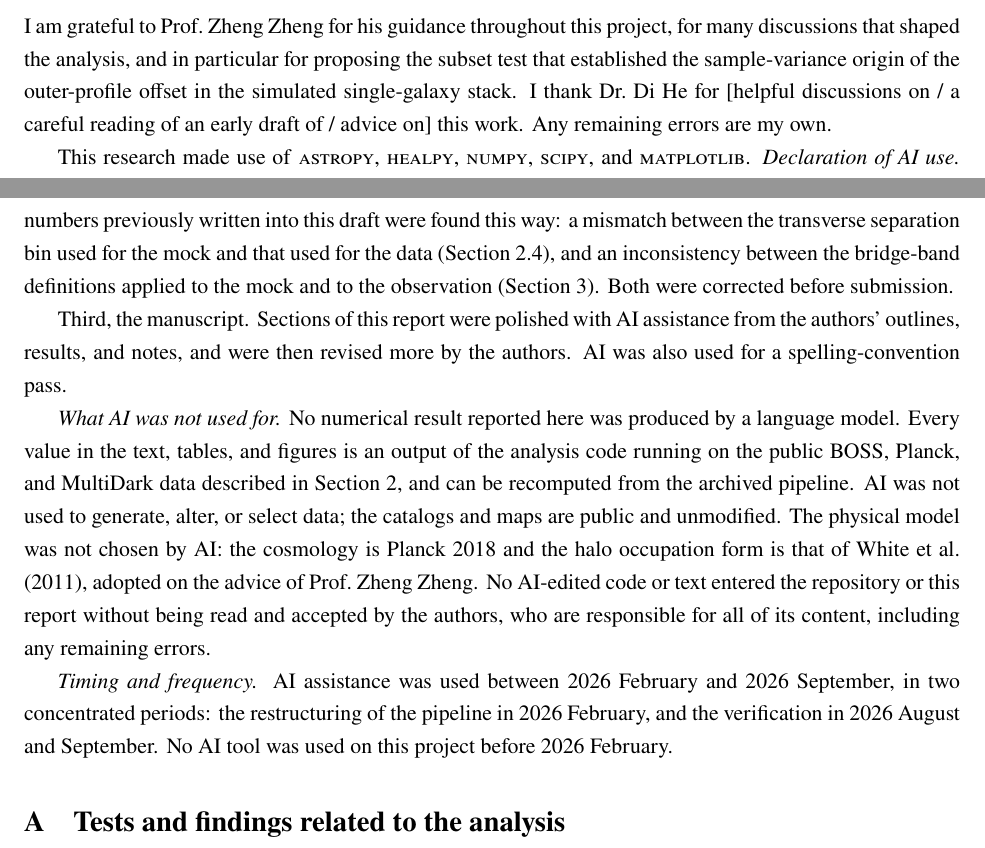
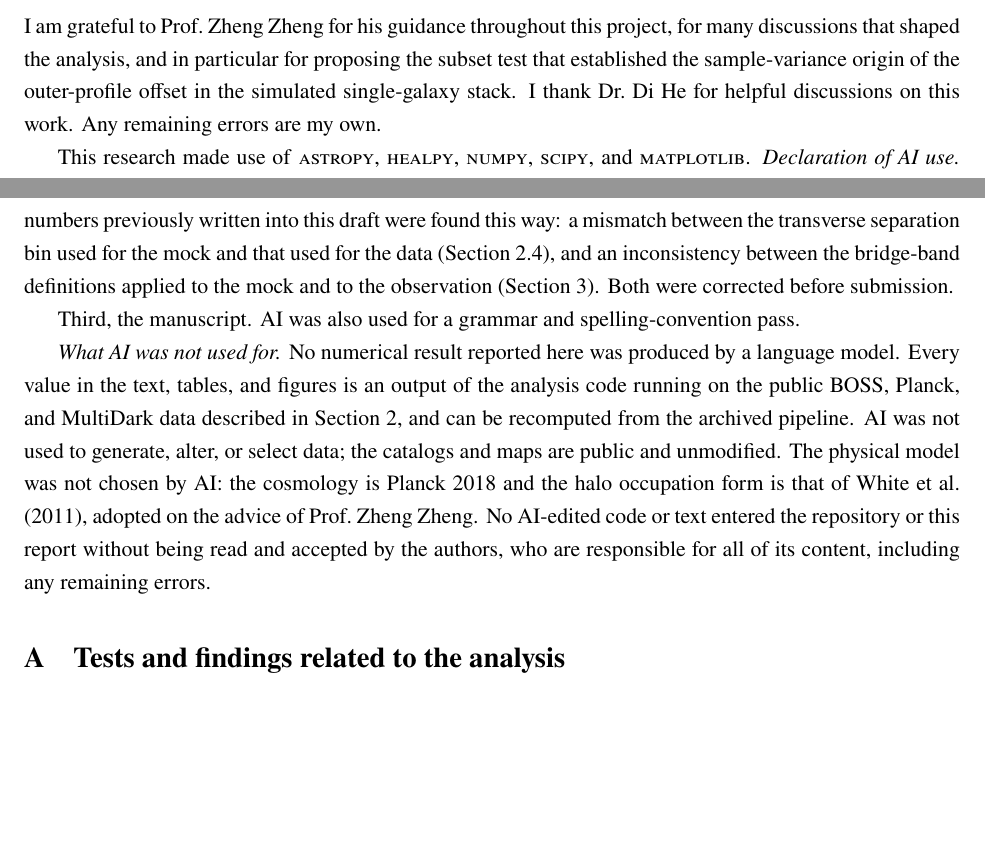
Before and after one commit to carolinewu327/astrophysics, a LaTeX document (paper/sts/report.tex): two parts of pages 19 and 20 of 24 before the commit and two parts of pages 19 and 20 of 23 after it, joined at a grey line, cut so that both start at the same text, the shorter picture padded with empty space. Compiled offline with pdfLaTeX; a missing bibliography style is replaced by a similar one.

Commit message:
touch up

```diff
--- a/paper/sts/report.tex
+++ b/paper/sts/report.tex
@@ -930,8 +930,7 @@ I am grateful to Prof.\ Zheng Zheng for his guidance throughout this
 project, for many discussions that shaped the analysis, and in particular
 for proposing the subset test that established the sample-variance origin
 of the outer-profile offset in the simulated single-galaxy stack. I thank
-Dr.\ Di He for [helpful discussions on / a careful reading of an early draft
-of / advice on] this work. % CHECK: state Dr. He's contribution specifically
+Dr.\ Di He for helpful discussions on this work.
 Any remaining errors are my own.
 
 %Funding for SDSS-III has been provided by the Alfred P.\ Sloan Foundation,
@@ -1002,9 +1001,7 @@ inconsistency between the bridge-band definitions applied to the mock and to
 the observation (Section~\ref{sec:method}). Both were corrected before
 submission.
 
-Third, the manuscript. Sections of this report were polished with AI assistance
-from the authors' outlines, results, and notes, and were then revised more by the
-authors. AI was also used for a spelling-convention pass.
+Third, the manuscript. AI was also used for a grammar and spelling-convention pass.
 
 \emph{What AI was not used for.} No numerical result reported here was produced
 by a language model. Every value in the text, tables, and figures is an output
@@ -1017,11 +1014,6 @@ cosmology is Planck 2018 and the halo occupation form is that of
 code or text entered the repository or this report without being read and
 accepted by the authors, who are responsible for all of its content, including
 any remaining errors.
-
-\emph{Timing and frequency.} AI assistance was used between 2026 February and
-2026 September, in two concentrated periods: the restructuring of the pipeline
-in 2026 February, and the verification in 2026 August
-and September. No AI tool was used on this project before 2026 February.
 
 \appendix
 
```
